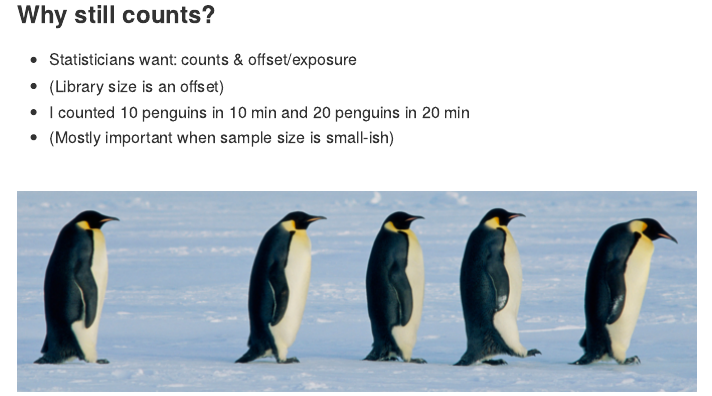
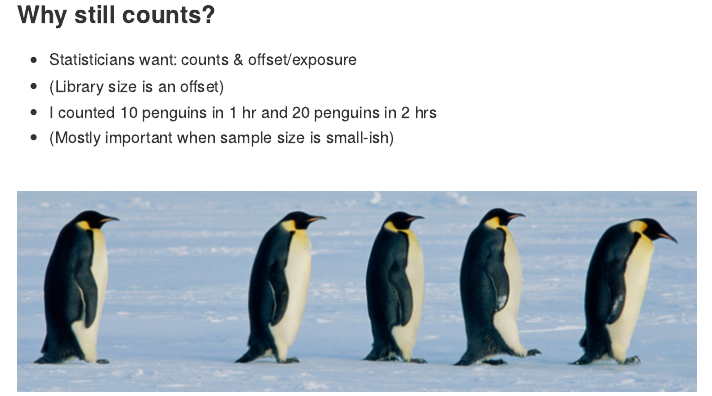
Before and after one commit to mikelove/eurobioc2015, an R Markdown document (index.Rmd): the page in a window 1100 px wide, from 7320 px down. The pictures show the output file index.md that the author committed with the source, drawn offline in the style of GitHub.

Commit message:
update example

```diff
--- a/index.Rmd
+++ b/index.Rmd
@@ -222,7 +222,7 @@ in the samples with coverage variability
 
 * Statisticians want: counts & offset/exposure
 * (Library size is an offset)
-* I counted 10 penguins in 10 min and 20 penguins in 20 min
+* I counted 10 penguins in 1 hr and 20 penguins in 2 hrs
 * (Mostly important when sample size is small-ish)
 
 <br>
```
Also changed, not shown: index.html, index.md.
